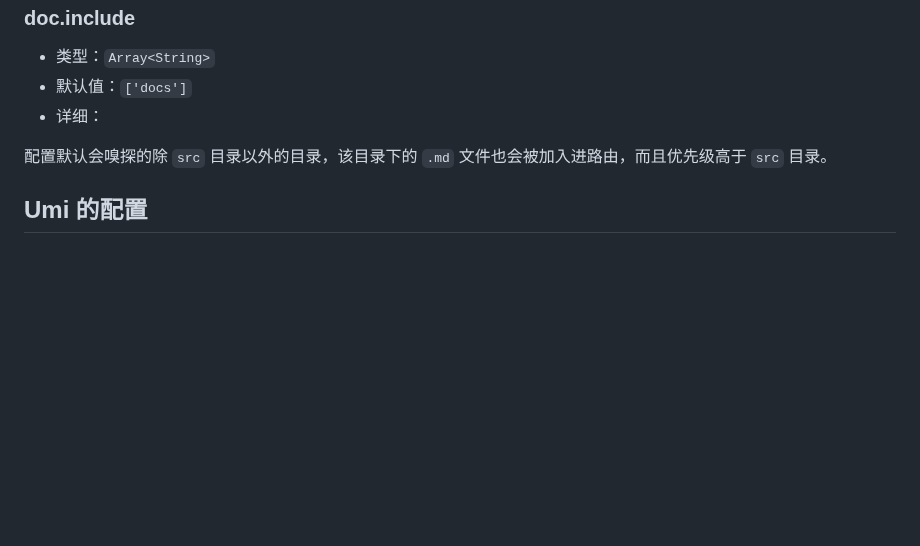
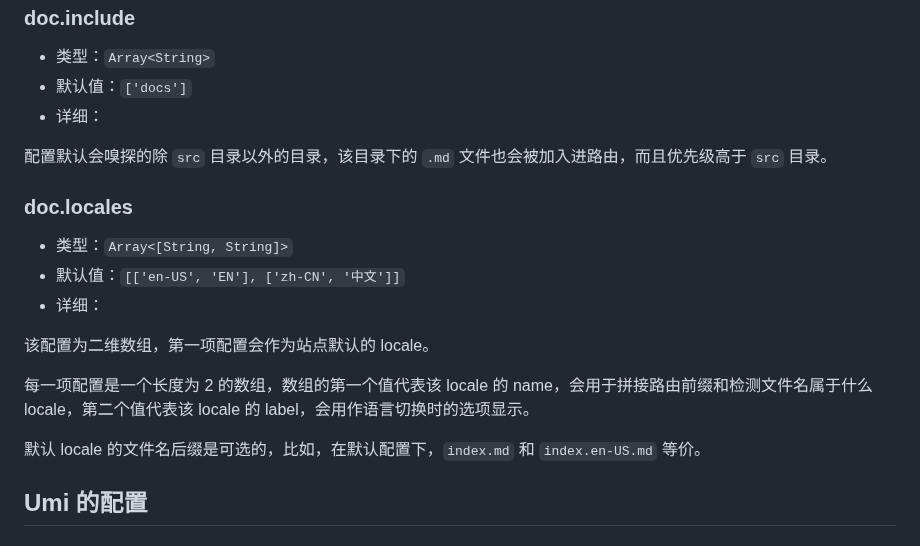
Before and after one commit to umijs/dumi, a Markdown page: docs/config/index.md, the part around the change. Drawn GitHub-style; blank space fills up the shorter version.

```diff
--- a/docs/config/index.md
+++ b/docs/config/index.md
@@ -53,6 +53,18 @@ export default {
 
 配置默认会嗅探的除 `src` 目录以外的目录，该目录下的 `.md` 文件也会被加入进路由，而且优先级高于 `src` 目录。
 
+### doc.locales
+
+- 类型：`Array<[String, String]>`
+- 默认值：`[['en-US', 'EN'], ['zh-CN', '中文']]`
+- 详细：
+
+该配置为二维数组，第一项配置会作为站点默认的 locale。
+
+每一项配置是一个长度为 2 的数组，数组的第一个值代表该 locale 的 name，会用于拼接路由前缀和检测文件名属于什么 locale，第二个值代表该 locale 的 label，会用作语言切换时的选项显示。
+
+默认 locale 的文件名后缀是可选的，比如，在默认配置下，`index.md` 和 `index.en-US.md` 等价。
+
 ## Umi 的配置
 
 ### routes
```
Also changed, not shown: docs/getting-started.md (+1 -1 lines), docs/multi-language.md (added, +81 -0 lines), docs/assets/locale-menu.gif (added).
